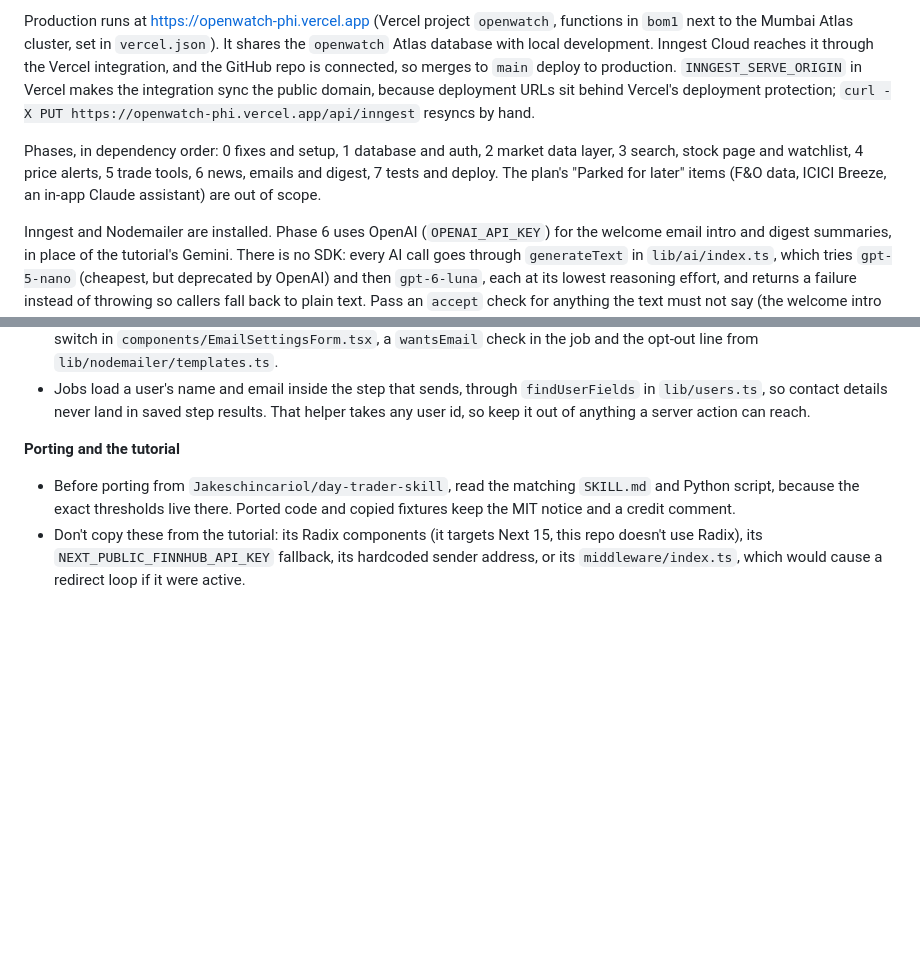
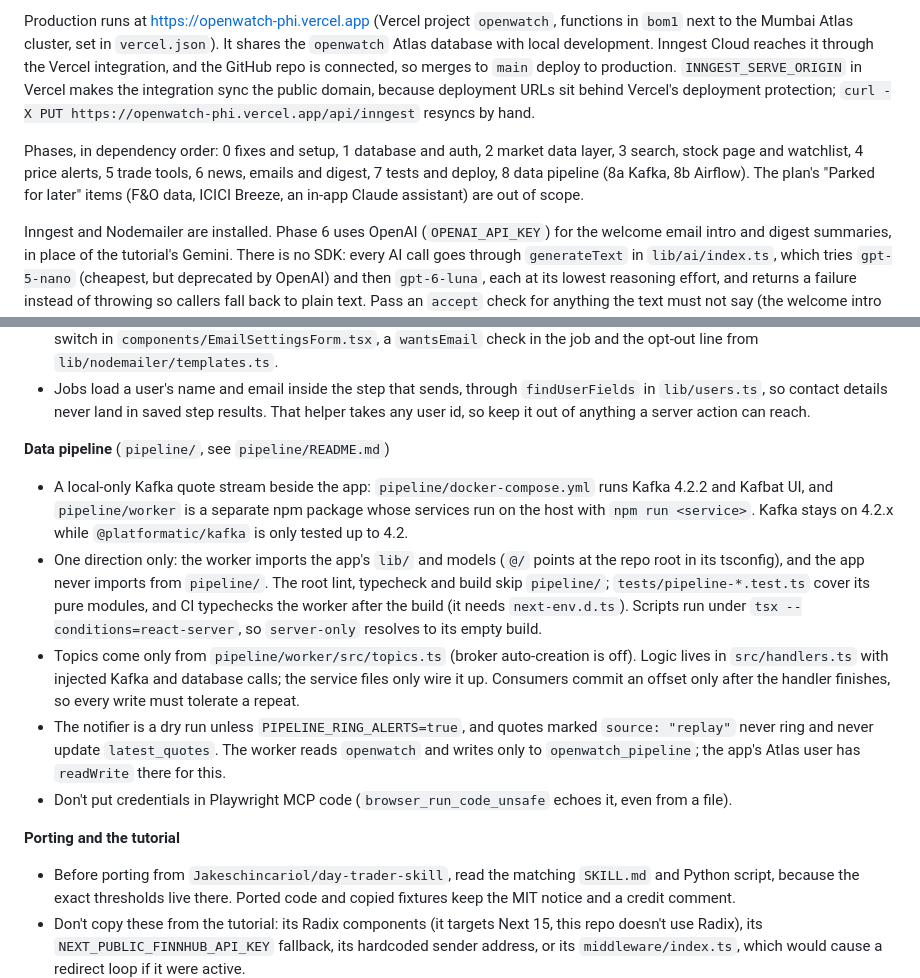
Before and after one commit to gauravgondane26/stocks-app, a Markdown page: CLAUDE.md, 2 parts joined by grey strips. Drawn GitHub-style; blank space fills up the shorter version.

```diff
--- a/CLAUDE.md
+++ b/CLAUDE.md
@@ -28,7 +28,7 @@ The app (OpenWatch, renamed from the tutorial's Signalist) started as a YouTube
 
 Production runs at https://openwatch-phi.vercel.app (Vercel project `openwatch`, functions in `bom1` next to the Mumbai Atlas cluster, set in `vercel.json`). It shares the `openwatch` Atlas database with local development. Inngest Cloud reaches it through the Vercel integration, and the GitHub repo is connected, so merges to `main` deploy to production. `INNGEST_SERVE_ORIGIN` in Vercel makes the integration sync the public domain, because deployment URLs sit behind Vercel's deployment protection; `curl -X PUT https://openwatch-phi.vercel.app/api/inngest` resyncs by hand.
 
-Phases, in dependency order: 0 fixes and setup, 1 database and auth, 2 market data layer, 3 search, stock page and watchlist, 4 price alerts, 5 trade tools, 6 news, emails and digest, 7 tests and deploy. The plan's "Parked for later" items (F&O data, ICICI Breeze, an in-app Claude assistant) are out of scope.
+Phases, in dependency order: 0 fixes and setup, 1 database and auth, 2 market data layer, 3 search, stock page and watchlist, 4 price alerts, 5 trade tools, 6 news, emails and digest, 7 tests and deploy, 8 data pipeline (8a Kafka, 8b Airflow). The plan's "Parked for later" items (F&O data, ICICI Breeze, an in-app Claude assistant) are out of scope.
 
 Inngest and Nodemailer are installed. Phase 6 uses OpenAI (`OPENAI_API_KEY`) for the welcome email intro and digest summaries, in place of the tutorial's Gemini. There is no SDK: every AI call goes through `generateText` in `lib/ai/index.ts`, which tries `gpt-5-nano` (cheapest, but deprecated by OpenAI) and then `gpt-6-luna`, each at its lowest reasoning effort, and returns a failure instead of throwing so callers fall back to plain text. Pass an `accept` check for anything the text must not say (the welcome intro rejects real-time or live price claims), because a rejected answer goes to the next model. Check `package.json` before assuming a dependency is installed.
 
@@ -80,6 +80,14 @@ These come from the build plan. Older code such as the widget configs in `lib/co
 - Digests fan out one event per user, so a failed email doesn't stop the rest. The daily digest (`lib/digest.ts`, Inngest `digest-us`/`digest-in` at each market's `digestTime`, then `send-digest` per user) skips non-trading days, covers news since the previous trading day's digest, and sends nothing when no stock has new headlines. The fan-out event id is `digest-<market>-<date>-<userId>`, so re-running a market's digest on the same day emails nobody twice; to re-send while testing, send `app/digest.user` yourself without an id.
 - Digest and alert emails are optional: `wantsEmail(userId, kind)` in `lib/email-settings.ts` reads the user's choice (no saved document means on, and a read failure also means on, so an alert isn't silently dropped). The welcome email always goes out. Every optional email links to `/settings#email`. A new kind of optional email needs a field in `EmailSettings`, a switch in `components/EmailSettingsForm.tsx`, a `wantsEmail` check in the job and the opt-out line from `lib/nodemailer/templates.ts`.
 - Jobs load a user's name and email inside the step that sends, through `findUserFields` in `lib/users.ts`, so contact details never land in saved step results. That helper takes any user id, so keep it out of anything a server action can reach.
+
+**Data pipeline** (`pipeline/`, see `pipeline/README.md`)
+
+- A local-only Kafka quote stream beside the app: `pipeline/docker-compose.yml` runs Kafka 4.2.2 and Kafbat UI, and `pipeline/worker` is a separate npm package whose services run on the host with `npm run <service>`. Kafka stays on 4.2.x while `@platformatic/kafka` is only tested up to 4.2.
+- One direction only: the worker imports the app's `lib/` and models (`@/` points at the repo root in its tsconfig), and the app never imports from `pipeline/`. The root lint, typecheck and build skip `pipeline/`; `tests/pipeline-*.test.ts` cover its pure modules, and CI typechecks the worker after the build (it needs `next-env.d.ts`). Scripts run under `tsx --conditions=react-server`, so `server-only` resolves to its empty build.
+- Topics come only from `pipeline/worker/src/topics.ts` (broker auto-creation is off). Logic lives in `src/handlers.ts` with injected Kafka and database calls; the service files only wire it up. Consumers commit an offset only after the handler finishes, so every write must tolerate a repeat.
+- The notifier is a dry run unless `PIPELINE_RING_ALERTS=true`, and quotes marked `source: "replay"` never ring and never update `latest_quotes`. The worker reads `openwatch` and writes only to `openwatch_pipeline`; the app's Atlas user has `readWrite` there for this.
+- Don't put credentials in Playwright MCP code (`browser_run_code_unsafe` echoes it, even from a file).
 
 **Porting and the tutorial**
 
```
Also changed, not shown: README.md (+4 -0 lines), pipeline/README.md (added, +119 -0 lines), pipeline/docs/kafbat-lag-archiver-stopped.png (added), pipeline/docs/kafbat-lag-caught-up.png (added), pipeline/docs/kafbat-topics.png (added), 1 other file.
